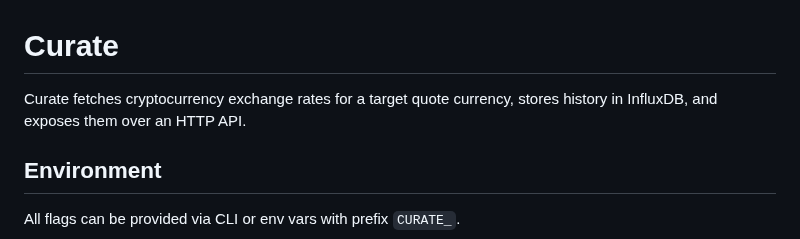
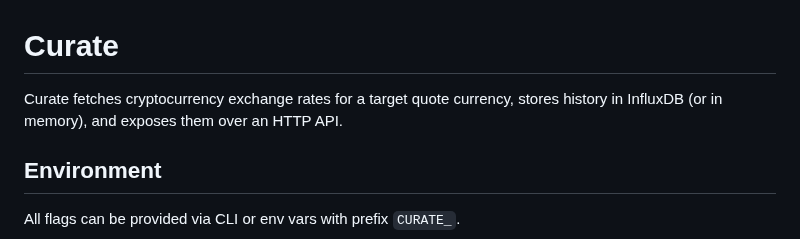
Before and after one commit to Grishun/curate, a Markdown page: README.md, the part around the change. Rendered like a GitHub page.

Commit message:
Update README to include in-memory storage option for rate history.

```diff
--- a/README.md
+++ b/README.md
@@ -1,6 +1,6 @@
 # Curate
 
-Curate fetches cryptocurrency exchange rates for a target quote currency, stores history in InfluxDB, and exposes them
+Curate fetches cryptocurrency exchange rates for a target quote currency, stores history in InfluxDB (or in memory), and exposes them
 over an HTTP API.
 
 ## Environment
```
